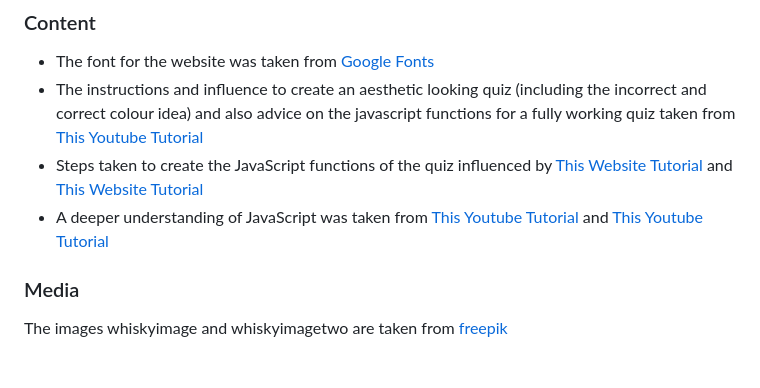
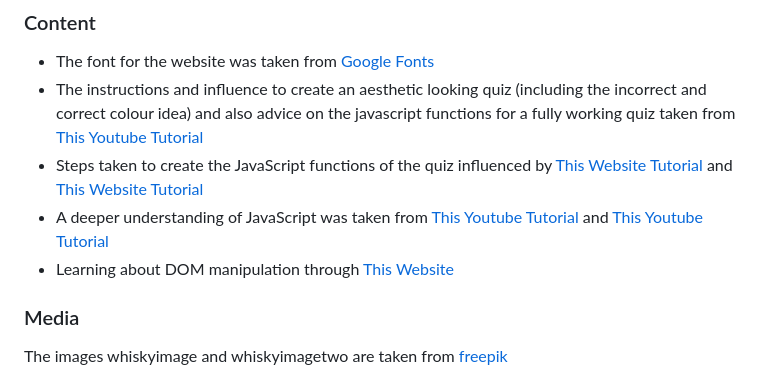
Before and after one commit to annieross10/CocktailQuiz, a Markdown page: README.md, the part around the change. Drawn GitHub-style.

```diff
--- a/README.md
+++ b/README.md
@@ -105,6 +105,7 @@ The live link can be found here - https://annieross10.github.io/whiskyquiz/
 - The instructions and influence to create an aesthetic looking quiz (including the incorrect and correct colour idea) and also advice on the javascript functions for a fully working quiz taken from [This Youtube Tutorial](https://www.youtube.com/watch?v=PBcqGxrr9g8&t=1155s)
 - Steps taken to create the JavaScript functions of the quiz influenced by [This Website Tutorial](https://www.geeksforgeeks.org/how-to-create-a-simple-javascript-quiz/) and [This Website Tutorial](https://www.codingninjas.com/codestudio/library/how-to-create-a-javascript-quiz-code)
 - A deeper understanding of JavaScript was taken from [This Youtube Tutorial](https://www.youtube.com/watch?v=DRaWr0Dcbl0) and [This Youtube Tutorial](https://www.youtube.com/watch?v=zgHim4ZDpZY)
+- Learning about DOM manipulation through [This Website](https://www.scaler.com/topics/javascript-dom-manipulation/)
 
 ### Media
 The images whiskyimage and whiskyimagetwo are taken from [freepik](https://www.freepik.com/)
```
